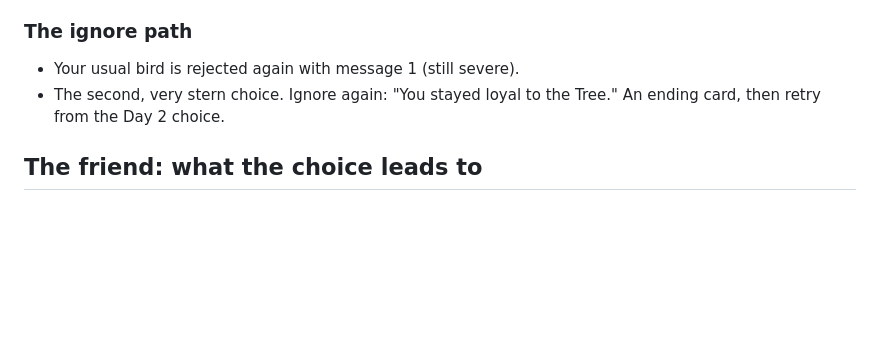
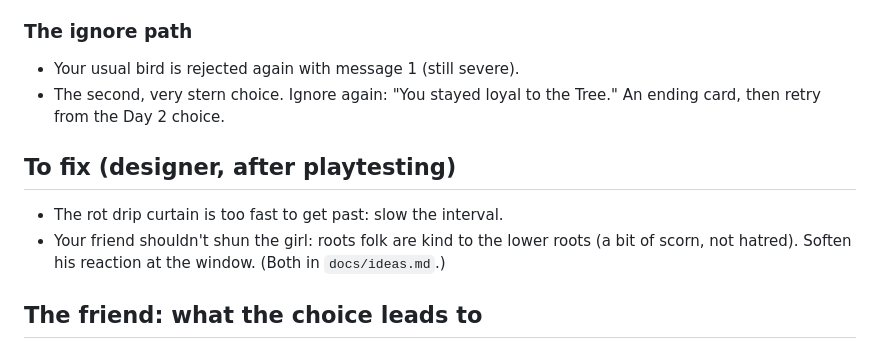
Before and after one commit to harrybl123/clipped-wing, a Markdown page: docs/sequences/day-3.md, the part around the change. Rendered like a GitHub page; blank space fills up the shorter version.

```diff
--- a/docs/sequences/day-3.md
+++ b/docs/sequences/day-3.md
@@ -114,6 +114,11 @@ Worse than the first (suggestion):
 - The second, very stern choice. Ignore again: "You stayed loyal to the Tree." An ending card, then
   retry from the Day 2 choice.
 
+## To fix (designer, after playtesting)
+- The rot drip curtain is too fast to get past: slow the interval.
+- Your friend shouldn't shun the girl: roots folk are kind to the lower roots (a bit of scorn, not
+  hatred). Soften his reaction at the window. (Both in `docs/ideas.md`.)
+
 ## The friend: what the choice leads to
 - **Confide:** on Day 7 he bursts in to warn you as the mob comes. **(doc)**
 - **Lie:** on Day 7 you glimpse him among the torches. **(doc)**
```
Also changed, not shown: docs/ideas.md (+11 -0 lines).
